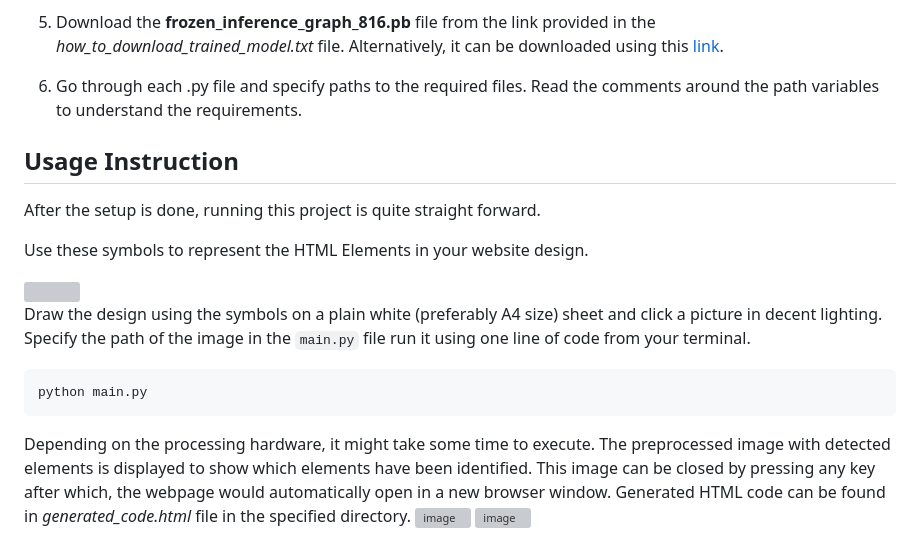
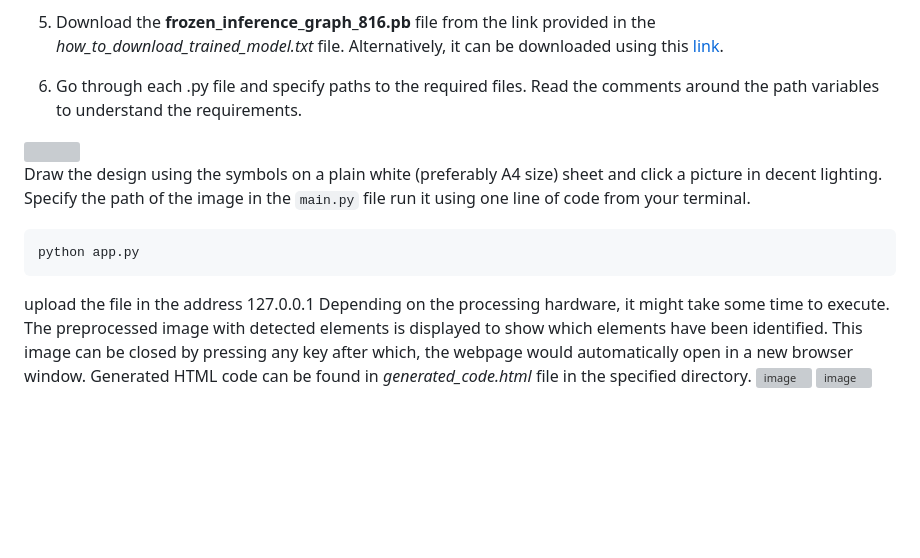
Before and after one commit to saigokul290/HTML-and-CSS-Code-Generation-using-Image-Recognition, a Markdown page: README.md, the part around the change. Drawn GitHub-style; blank space fills up the shorter version; grey boxes are pictures that could not be loaded.

````diff
--- a/README.md
+++ b/README.md
@@ -42,19 +42,14 @@ This project takes a 'hand-drawn HTML page layout' image as an input from the us
 
 6. Go through each .py file and specify paths to the required files. Read the comments around the path variables to understand the requirements.
 
-## Usage Instruction
-
-After the setup is done, running this project is quite straight forward.
-
-Use these symbols to represent the HTML Elements in your website design.
-
 <img src='images_for_README/symbols.png' width='400' align='centre'>
 
 Draw the design using the symbols on a plain white (preferably A4 size) sheet and click a picture in decent lighting. Specify the path of the image in the `main.py` file run it using one line of code from your terminal.
 
 ```python
-python main.py
+python app.py
 ```
+upload the file in the address 127.0.0.1
 Depending on the processing hardware, it might take some time to execute. The preprocessed image with detected elements is displayed to show which elements have been identified. This image can be closed by pressing any key after which, the webpage would automatically open in a new browser window. Generated HTML code can be found in _generated_code.html_  file in the specified directory.
 <img width="917" alt="image" src="https://github.com/saigokul290/HTML-and-CSS-Code-Generation-using-Image-Recognition/assets/87557049/b9439900-6655-4ac0-ba08-51b2dcabe8e9">
 <img width="952" alt="image" src="https://github.com/saigokul290/HTML-and-CSS-Code-Generation-using-Image-Recognition/assets/87557049/e4ab5fb6-9249-406f-a0d0-b8cf1fd016d3">
````
